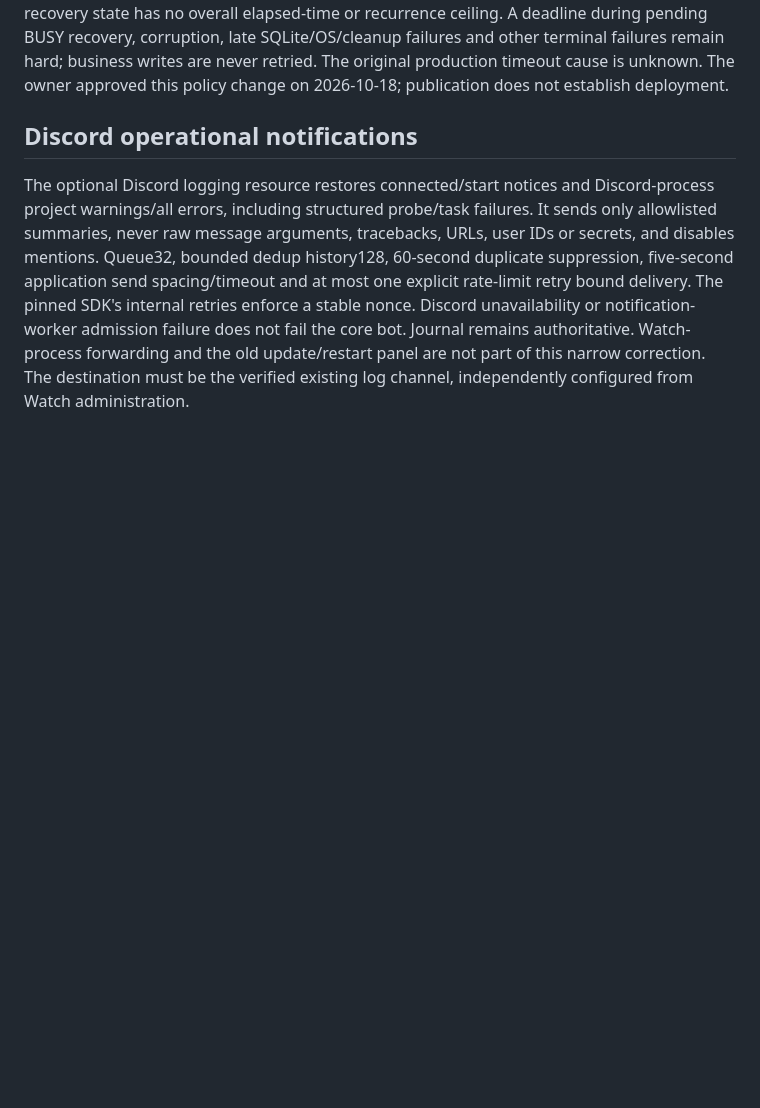
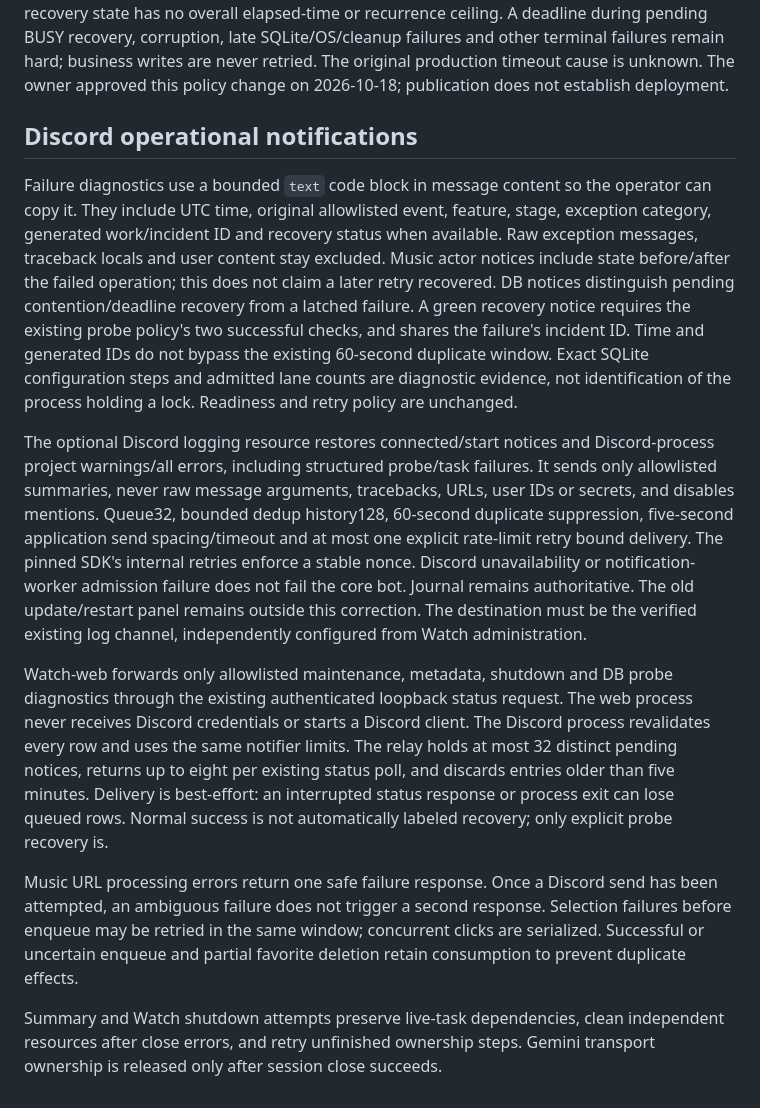
Before and after one commit to lgw323/Bot, a Markdown page: docs/product-spec.md, the part around the change. Rendered like a GitHub page; blank space fills up the shorter version.

```diff
--- a/docs/product-spec.md
+++ b/docs/product-spec.md
@@ -262,6 +262,19 @@ is unknown. The owner approved this policy change on 2026-10-18; publication doe
 
 ## Discord operational notifications
 
+Failure diagnostics use a bounded `text` code block in message content so the
+operator can copy it. They include UTC time, original allowlisted event, feature,
+stage, exception category, generated work/incident ID and recovery status when
+available. Raw exception messages, traceback locals and user content stay excluded.
+Music actor notices include state before/after the failed operation; this does not
+claim a later retry recovered. DB notices distinguish pending contention/deadline
+recovery from a latched failure. A green recovery notice requires the existing
+probe policy's two successful checks, and shares the failure's incident ID.
+Time and generated IDs do not bypass the existing 60-second duplicate window.
+Exact SQLite configuration steps and admitted lane counts are diagnostic evidence,
+not identification of the process holding a lock. Readiness and retry policy are
+unchanged.
+
 The optional Discord logging resource restores connected/start notices
 and Discord-process project warnings/all errors, including structured probe/task
 failures. It sends only allowlisted summaries, never raw message arguments,
@@ -270,6 +283,25 @@ dedup history128, 60-second duplicate suppression, five-second application send
 spacing/timeout and at most one explicit rate-limit retry bound delivery. The
 pinned SDK's internal retries enforce a stable nonce. Discord unavailability or
 notification-worker admission failure does not fail the core bot. Journal remains
-authoritative. Watch-process forwarding and the old update/restart panel are not
-part of this narrow correction. The destination must be the verified existing log
+authoritative. The old update/restart panel remains outside this correction.
+The destination must be the verified existing log
 channel, independently configured from Watch administration.
+
+Watch-web forwards only allowlisted maintenance, metadata, shutdown and DB probe
+diagnostics through the existing authenticated loopback status request. The web
+process never receives Discord credentials or starts a Discord client. The
+Discord process revalidates every row and uses the same notifier limits. The
+relay holds at most 32 distinct pending notices, returns up to eight per existing
+status poll, and discards entries older than five minutes. Delivery is best-effort:
+an interrupted status response or process exit can lose queued rows. Normal
+success is not automatically labeled recovery; only explicit probe recovery is.
+
+Music URL processing errors return one safe failure response. Once a Discord send
+has been attempted, an ambiguous failure does not trigger a second response.
+Selection failures before enqueue may be retried in the same window; concurrent
+clicks are serialized. Successful or uncertain enqueue and partial favorite
+deletion retain consumption to prevent duplicate effects.
+
+Summary and Watch shutdown attempts preserve live-task dependencies, clean
+independent resources after close errors, and retry unfinished ownership steps.
+Gemini transport ownership is released only after session close succeeds.
```
Also changed, not shown: CHANGELOG.md (+29 -0 lines), docs/operations.md (+22 -2 lines).
